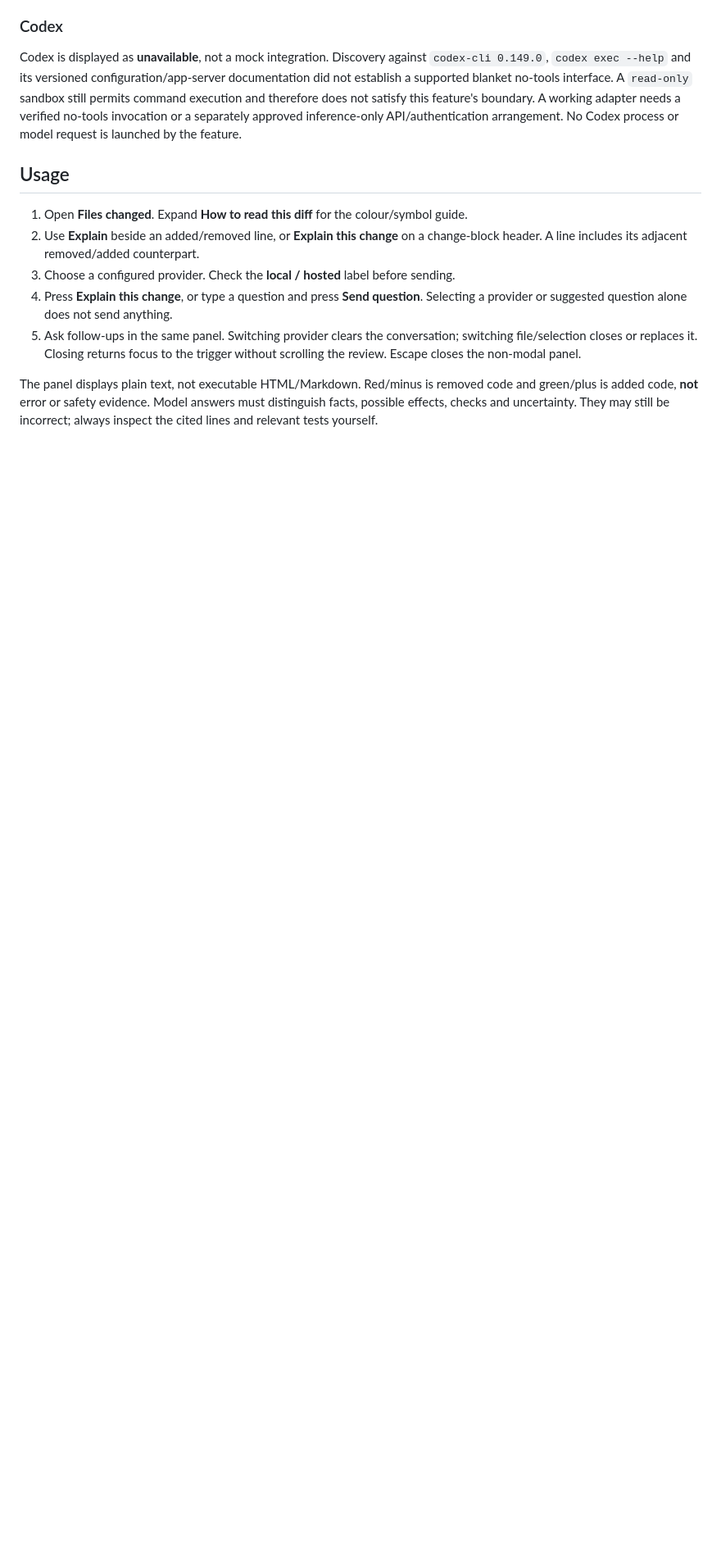
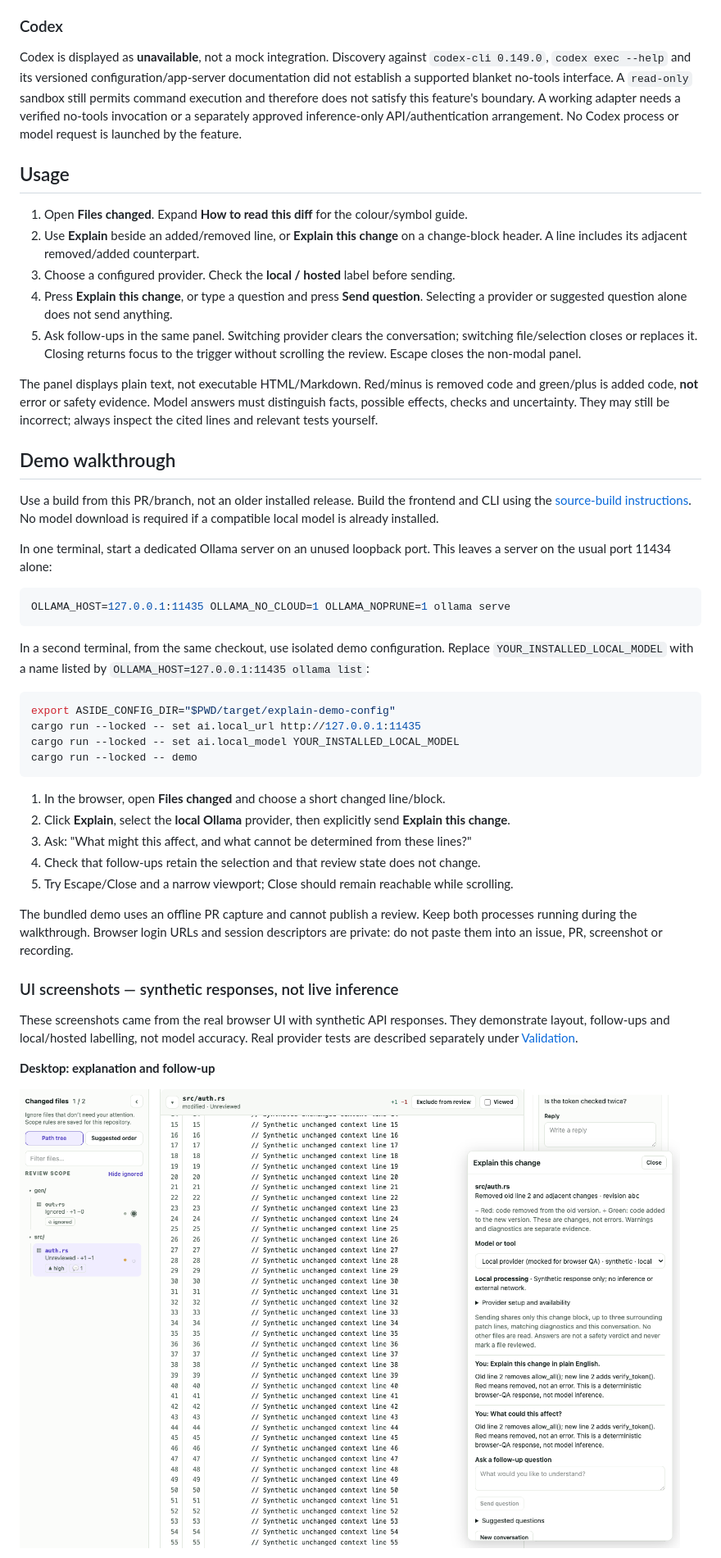
Before and after one commit to codesoda/aside, a Markdown page: docs/explain-change.md, the part around one of its changes. Shown at 82% size. GitHub-like rendering; pictures changed too: docs/images/explain-change-desktop.png (added); blank space fills up the shorter version.

Commit message:
docs: add explain-change demo and screenshots
Refs #90. Add a reproducible local demo walkthrough and reviewed synthetic desktop/mobile screenshots, explicitly separate from live inference evidence. Record the 35B smoke result and known quality/lifecycle caveats.

Signed-off-by: Mathew Benjamin <90913413+mathewtbenjamin@users.noreply.github.com>

````diff
--- a/docs/explain-change.md
+++ b/docs/explain-change.md
@@ -100,3 +100,48 @@ code and green/plus is added code, **not** error or safety evidence. Model answe
 must distinguish facts, possible effects, checks and uncertainty. They may still
 be incorrect; always inspect the cited lines and relevant tests yourself.
 
+## Demo walkthrough
+
+Use a build from this PR/branch, not an older installed release. Build the frontend
+and CLI using the [source-build instructions](../README.md#install-from-source).
+No model download is required if a compatible local model is already installed.
+
+In one terminal, start a dedicated Ollama server on an unused loopback port. This
+leaves a server on the usual port 11434 alone:
+
+```sh
+OLLAMA_HOST=127.0.0.1:11435 OLLAMA_NO_CLOUD=1 OLLAMA_NOPRUNE=1 ollama serve
+```
+
+In a second terminal, from the same checkout, use isolated demo configuration.
+Replace `YOUR_INSTALLED_LOCAL_MODEL` with a name listed by
+`OLLAMA_HOST=127.0.0.1:11435 ollama list`:
+
+```sh
+export ASIDE_CONFIG_DIR="$PWD/target/explain-demo-config"
+cargo run --locked -- set ai.local_url http://127.0.0.1:11435
+cargo run --locked -- set ai.local_model YOUR_INSTALLED_LOCAL_MODEL
+cargo run --locked -- demo
+```
+
+1. In the browser, open **Files changed** and choose a short changed line/block.
+2. Click **Explain**, select the **local Ollama** provider, then explicitly send
+   **Explain this change**.
+3. Ask: "What might this affect, and what cannot be determined from these lines?"
+4. Check that follow-ups retain the selection and that review state does not change.
+5. Try Escape/Close and a narrow viewport; Close should remain reachable while scrolling.
+
+The bundled demo uses an offline PR capture and cannot publish a review. Keep both
+processes running during the walkthrough. Browser login URLs and session descriptors
+are private: do not paste them into an issue, PR, screenshot or recording.
+
+### UI screenshots — synthetic responses, not live inference
+
+These screenshots came from the real browser UI with synthetic API responses.
+They demonstrate layout, follow-ups and local/hosted labelling, not model accuracy.
+Real provider tests are described separately under [Validation](#validation).
+
+**Desktop: explanation and follow-up**
+
+![Desktop explanation panel with an explicitly mocked local provider and synthetic answers](images/explain-change-desktop.png)
+
````
Also changed, not shown: other parts of docs/explain-change.md (+15 -0 lines), docs/images/explain-change-mobile.png (added).
